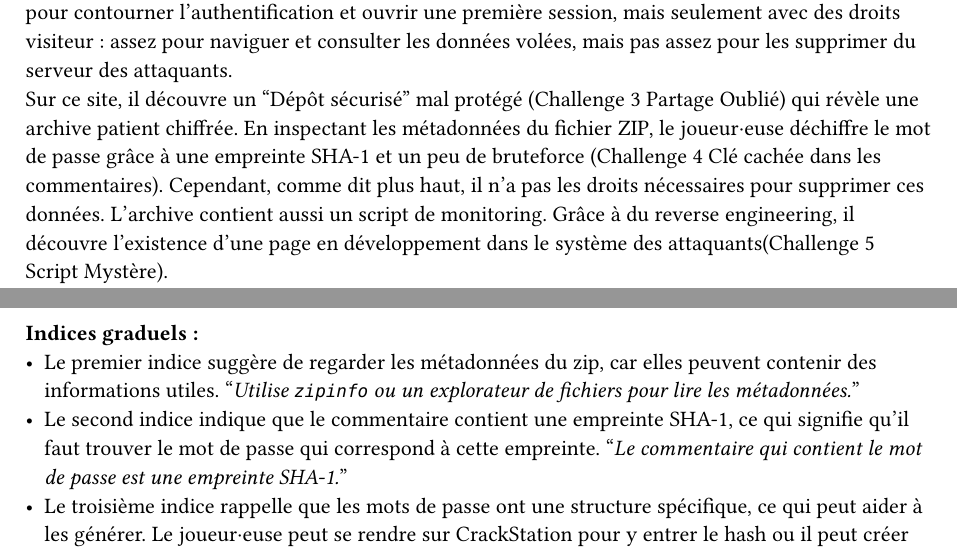
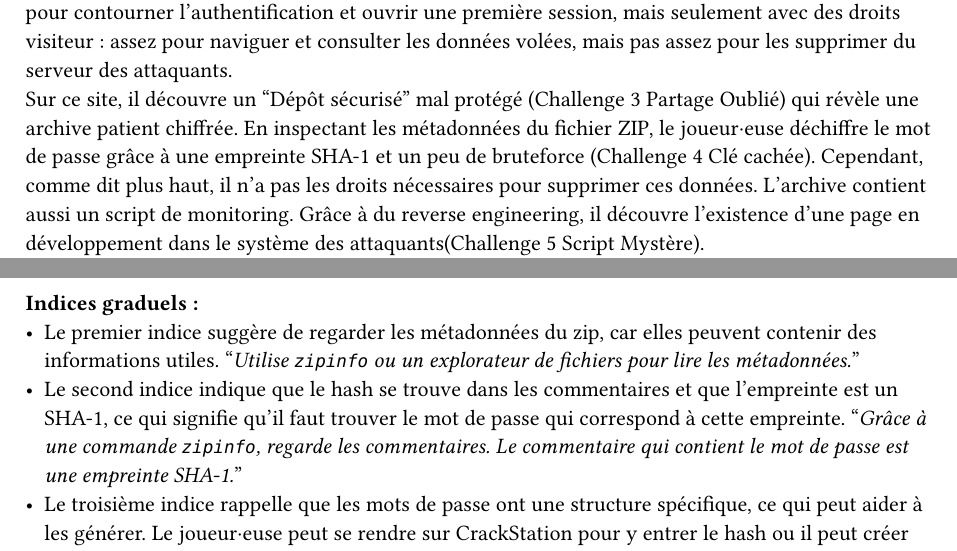
Before and after one commit to CamilleKoestli/tb_docs, a Typst document (report/chapters/challenges.typ, which reads report/chapters/challenge-4.typ): two parts of pages 1 and 7 of 14, joined at a grey line, cut so that both start at the same text. Compiled offline with Typst 0.15.

Commit message:
fix: update chall4 infos

```diff
--- a/report/chapters/challenge-4.typ
+++ b/report/chapters/challenge-4.typ
@@ -1,4 +1,4 @@
-== Challenge 4 _Clé cachée dans les commentaires_ : Cryptographie et métadonnées <ch-4>
+== Challenge 4 _Clé cachée_ : Cryptographie et métadonnées <ch-4>
 
 === Description
 Le joueur·euse a maintenant accès à l'archive `patient_audit_07-12.zip` mais le problème est qu'il est verrouillé. Le joueur·euse doit trouver le mot de passe pour déverrouiller ce zip. En inspectant les métadonnées du ZIP, le joueur·euse découvre un commentaire contenant seulement une empreinte SHA-1 : `f7fde1c3f044a2c3002e63e1b6c3f432b43936d0`.\
@@ -19,7 +19,7 @@ Le participant·e obtient le message suivant pour débuter le challenge :
 
 *Indices graduels :*
 - Le premier indice suggère de regarder les métadonnées du zip, car elles peuvent contenir des informations utiles. "_Utilise `zipinfo` ou un explorateur de fichiers pour lire les métadonnées._"
-- Le second indice indique que le commentaire contient une empreinte SHA-1, ce qui signifie qu'il faut trouver le mot de passe qui correspond à cette empreinte. "_Le commentaire qui contient le mot de passe est une empreinte SHA-1._"
+- Le second indice indique que le hash se trouve dans les commentaires et que l'empreinte est un SHA-1, ce qui signifie qu'il faut trouver le mot de passe qui correspond à cette empreinte. "_Grâce à une commande `zipinfo`, regarde les commentaires. Le commentaire qui contient le mot de passe est une empreinte SHA-1._"
 - Le troisième indice rappelle que les mots de passe ont une structure spécifique, ce qui peut aider à les générer. Le joueur·euse peut se rendre sur CrackStation pour y entrer le hash ou il peut créer un script Python pour générer les mots de passe de la forme `horizon<nombre>` où `<nombre>` varie de 0 à 99. Il peut ensuite comparer leur empreinte SHA-1 avec celle du commentaire ou utiliser CyberChef pour générer les mots de passe et vérifier l'empreinte. "_Le mot de passe est de la forme `horizon<nombre>` (0 à 99), compare l'empreinte SHA-1 avec les mots de passe potentiels grâce à un petit script Python ou bien un outil comme CyberChef._"
 
 *Flag attendu :* Le flag attendu est le mot de passe du zip, qui est `horizon42`.
--- a/report/chapters/challenges.typ
+++ b/report/chapters/challenges.typ
@@ -13,7 +13,7 @@ Ce scénario met en scène une attaque de rançongiciel dans un hôpital, qui en
 
 Le joueur·euse reçoit une information comme quoi l'hôpital subit un ransomware. Une mise en contexte est posée ainsi que le rôle qu'il va jouer. Il incarne un membre de l'équipe de sécurité qui doit contenir une cyber-attaque qui bloque le Centre Hospitalier Horizon Santé (Challenge 0 Intro).\
 Après avoir retrouvé le courriel de phishing à l'origine de l'attaque (#link(<ch-1>)[Challenge 1 Mail Contagieux]), il découvre le domaine frauduleux et se lance dans l'exploration du portail d'exfiltration exploité par les assaillants (#link(<ch-2>)[Challenge 2 Portail Frauduleux]). Pour réussir à y pénétrer, il réalise une injection SQL pour contourner l'authentification et ouvrir une première session, mais seulement avec des droits visiteur : assez pour naviguer et consulter les données volées, mais pas assez pour les supprimer du serveur des attaquants.\
-Sur ce site, il découvre un "Dépôt sécurisé" mal protégé (#link(<ch-3>)[Challenge 3 Partage Oublié]) qui révèle une archive patient chiffrée. En inspectant les métadonnées du fichier ZIP, le joueur·euse déchiffre le mot de passe grâce à une empreinte SHA-1 et un peu de bruteforce (#link(<ch-4>)[Challenge 4 Clé cachée dans les commentaires]). Cependant, comme dit plus haut, il n'a pas les droits nécessaires pour supprimer ces données. L'archive contient aussi un script de monitoring. Grâce à du reverse engineering, il découvre l'existence d'une page en développement dans le système des attaquants(#link(<ch-5>)[Challenge 5 Script Mystère]).\
+Sur ce site, il découvre un "Dépôt sécurisé" mal protégé (#link(<ch-3>)[Challenge 3 Partage Oublié]) qui révèle une archive patient chiffrée. En inspectant les métadonnées du fichier ZIP, le joueur·euse déchiffre le mot de passe grâce à une empreinte SHA-1 et un peu de bruteforce (#link(<ch-4>)[Challenge 4 Clé cachée]). Cependant, comme dit plus haut, il n'a pas les droits nécessaires pour supprimer ces données. L'archive contient aussi un script de monitoring. Grâce à du reverse engineering, il découvre l'existence d'une page en développement dans le système des attaquants(#link(<ch-5>)[Challenge 5 Script Mystère]).\
 Ces informations révèlent l'emplacement d'un chatbot en développement que les pirates utilisent pour surveiller leur infrastructure. Pour obtenir les droits administrateur nécessaires à la suppression des données, il faudra exploiter les vulnérabilités de ce chatbot via une attaque XSS. Une balise `<script>` injectée dans le chat permet de capturer le cookie "admin" du bot et de le mettre dans le navigateur (#link(<ch-6>)[Challenge 6 Cookie Admin]). Le bouton "Delete All" peut enfin être cliqué, ce qui va permettre de supprimer tous les fichiers volés et empêcher ainsi les attaquants de poursuivre leur chantage.\
 Enfin, pour s'assurer que l'attaquant ne puisse plus revenir, le joueur·euse devra analyser les logs VPN, repérer l'IP qui tente d'exfiltrer massivement des données et l'inscrire dans la liste noire du pare-feu (#link(<ch-7>)[Challenge 7 Blocage ciblé]). Le message final confirme le blocage, les systèmes critiques redémarrent, l'hôpital retrouve la maîtrise de son système informatique et l'incident est officiellement terminé.\
 Pour terminer, le joueur·euse reçoit un message de fin qui conclut l'aventure (Challenge 8 Outro).
@@ -55,7 +55,7 @@ Chaque minute compte, l’avenir des patient·e·s est entre vos mains._"
   [Explorer un dépôt mal configuré pour accéder à l’archive confidentielle.],
 
   [4],
-  [#link(<ch-4>)[Clé cachée dans les commentaires]],
+  [#link(<ch-4>)[Clé cachée]],
   [Cryptographie et métadonnées],
   [Trouver un SHA-1 dans le commentaire ZIP, brute-forcer un mot de passe.],
 
```
